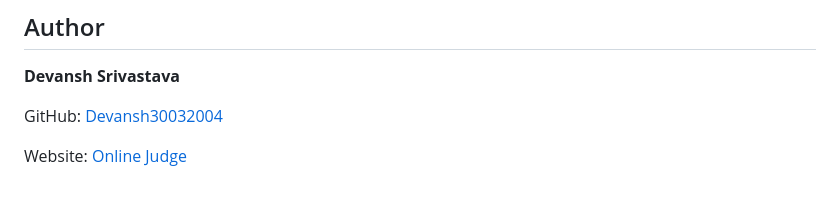
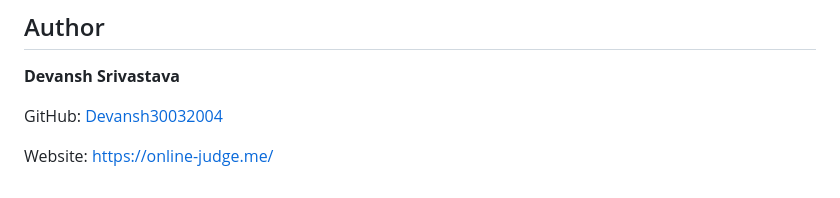
Before and after one commit to Devansh30032004/Online_Judge, a Markdown page: README.md, the part around the change. Drawn GitHub-style.

Commit message:
3rd Update README.md

```diff
--- a/README.md
+++ b/README.md
@@ -102,4 +102,4 @@ We welcome contributions from the community! To contribute:
 
 GitHub: [Devansh30032004](https://github.com/Devansh30032004)
 
-Website: [Online Judge](https://online-judge.me/)
+Website: [https://online-judge.me/](https://online-judge.me/)
```
